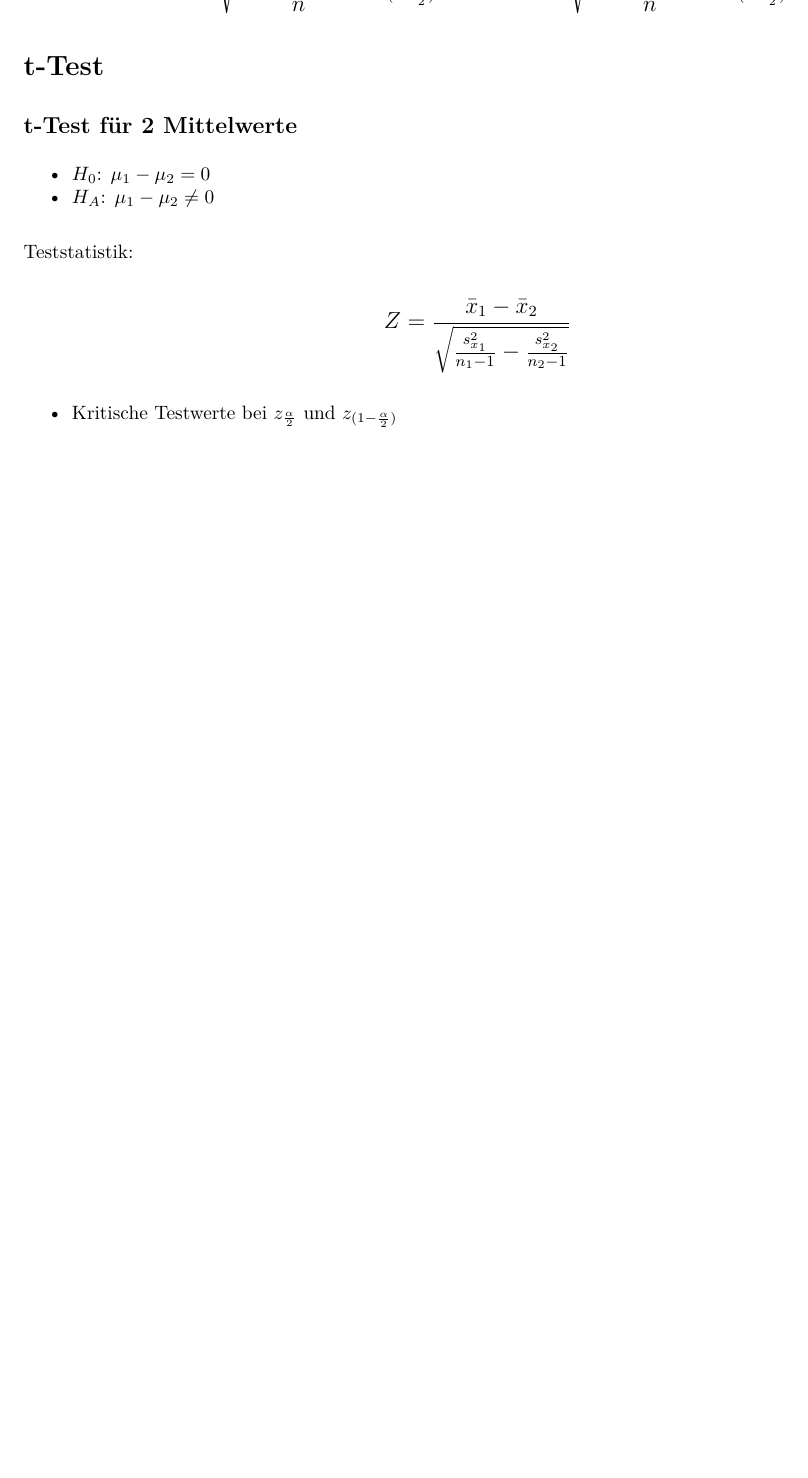
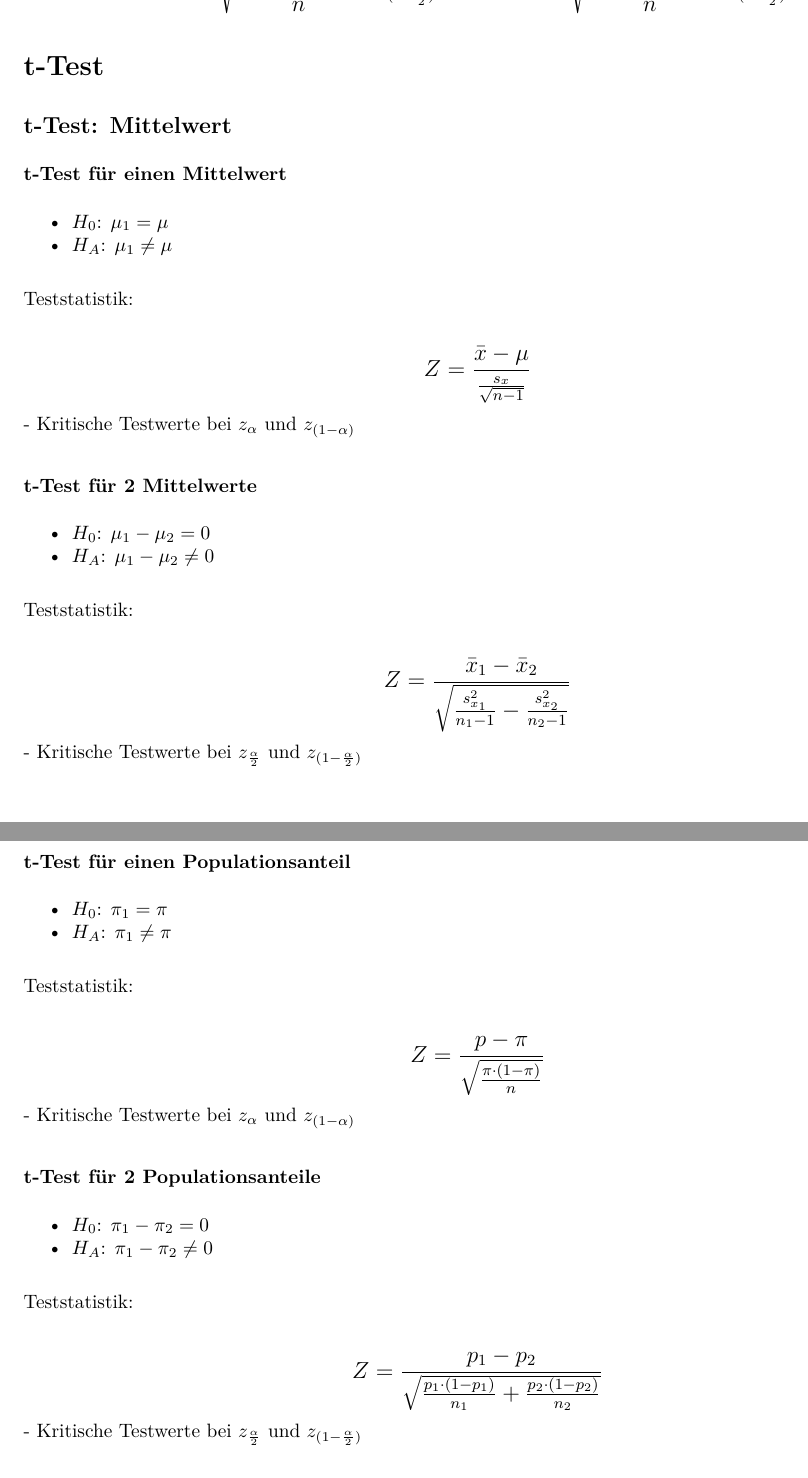
Before and after one commit to lwarode/Formelsammlung_Statistik, an R Markdown document (Formelsammlung_statisch.Rmd): part of page 6 of 6 before the commit and two parts of pages 6 and 7 of 7 after it, the two joined at a grey line, cut so that both start at the same text, the shorter picture padded with empty space. The pictures show the output file Formelsammlung_statisch.pdf that the author committed with the source.

Commit message:
t-Test fertig

```diff
--- a/Formelsammlung_statisch.Rmd
+++ b/Formelsammlung_statisch.Rmd
@@ -286,6 +286,7 @@ Teststatistik:
 \large
 $$\large Z = \frac{\bar{x}-\mu}{\frac{s_{x}}{\sqrt{n-1}}} $$
 \normalsize
+- Kritische Testwerte bei $z_{\alpha}$ und $z_{(1 -\alpha)}$
 
 ### t-Test für 2 Mittelwerte
 
@@ -297,5 +298,30 @@ Teststatistik:
 \large
 $$\large Z = \frac{\bar{x}_{1} - \bar{x}_{2}}{\sqrt{\frac{s_{x_{1}}^2}{n_{1}-1}-\frac{s_{x_{2}}^2}{n_{2}-1}}} $$
 \normalsize
+- Kritische Testwerte bei $z_{\frac{\alpha}{2}}$ und $z_{(1 - \frac{\alpha}{2})}$
 
+## t-Test: Populationsanteil
+
+### t-Test für einen Populationsanteil
+
+- $H_{0}$: $\pi_{1} = \pi$
+- $H_{A}$: $\pi_{1} \neq \pi$
+
+Teststatistik:
+
+\large
+$$\large Z = \frac{p - \pi}{\sqrt{\frac{\pi \cdot (1-\pi)}{{n}}}}$$
+\normalsize
+- Kritische Testwerte bei $z_{\alpha}$ und $z_{(1 -\alpha)}$
+
+### t-Test für 2 Populationsanteile
+
+- $H_{0}$: $\pi_{1} - \pi_{2} = 0$
+- $H_{A}$: $\pi_{1} - \pi_{2} \neq 0$
+
+Teststatistik:
+
+\large
+$$\large Z = \frac{p_{1} - p_{2}}{\sqrt{\frac{p_1 \cdot (1-p_1)}{n_1} + \frac{p_2 \cdot (1-p_2)}{n_2}}} $$
+\normalsize
 - Kritische Testwerte bei $z_{\frac{\alpha}{2}}$ und $z_{(1 - \frac{\alpha}{2})}$
```
Also changed, not shown: Formelsammlung_statisch.pdf.
